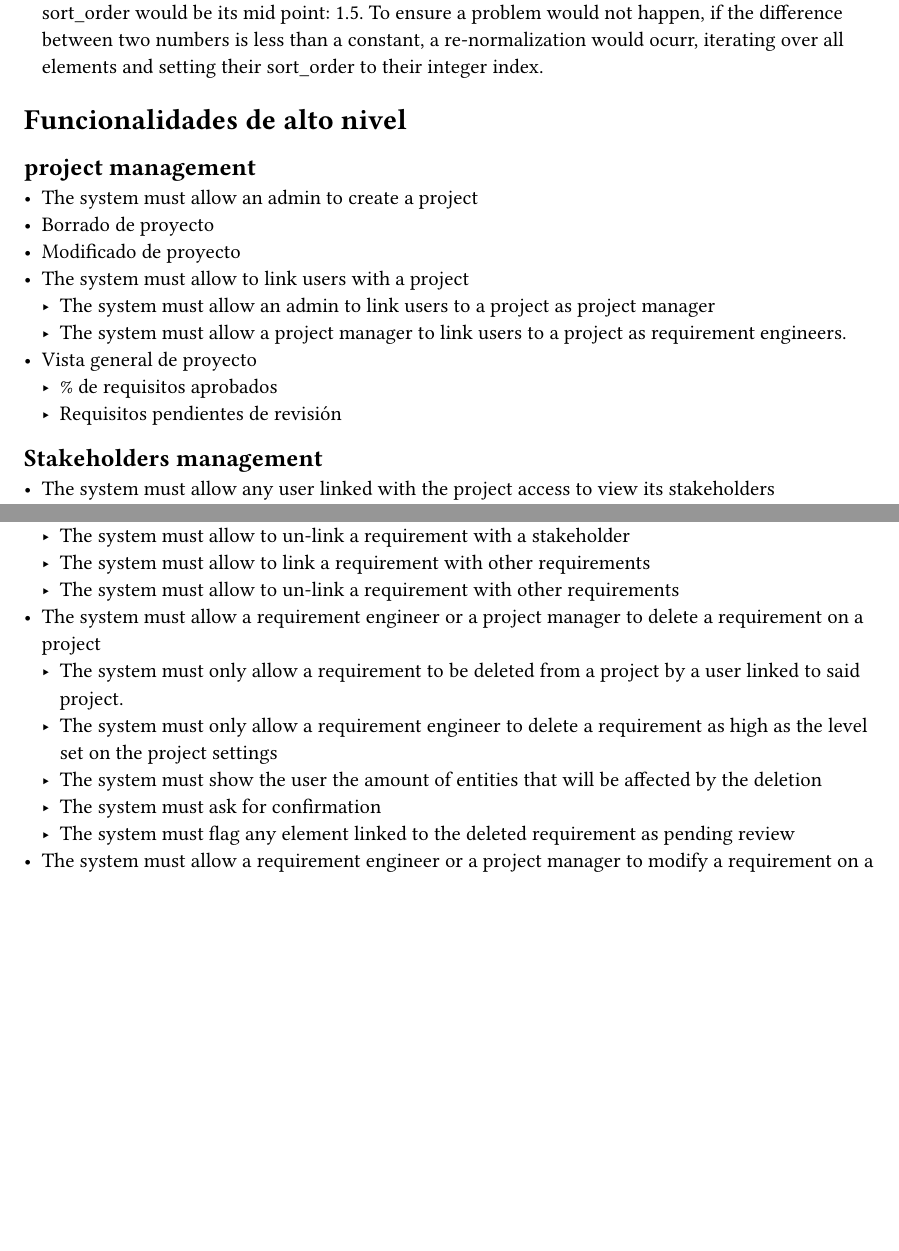
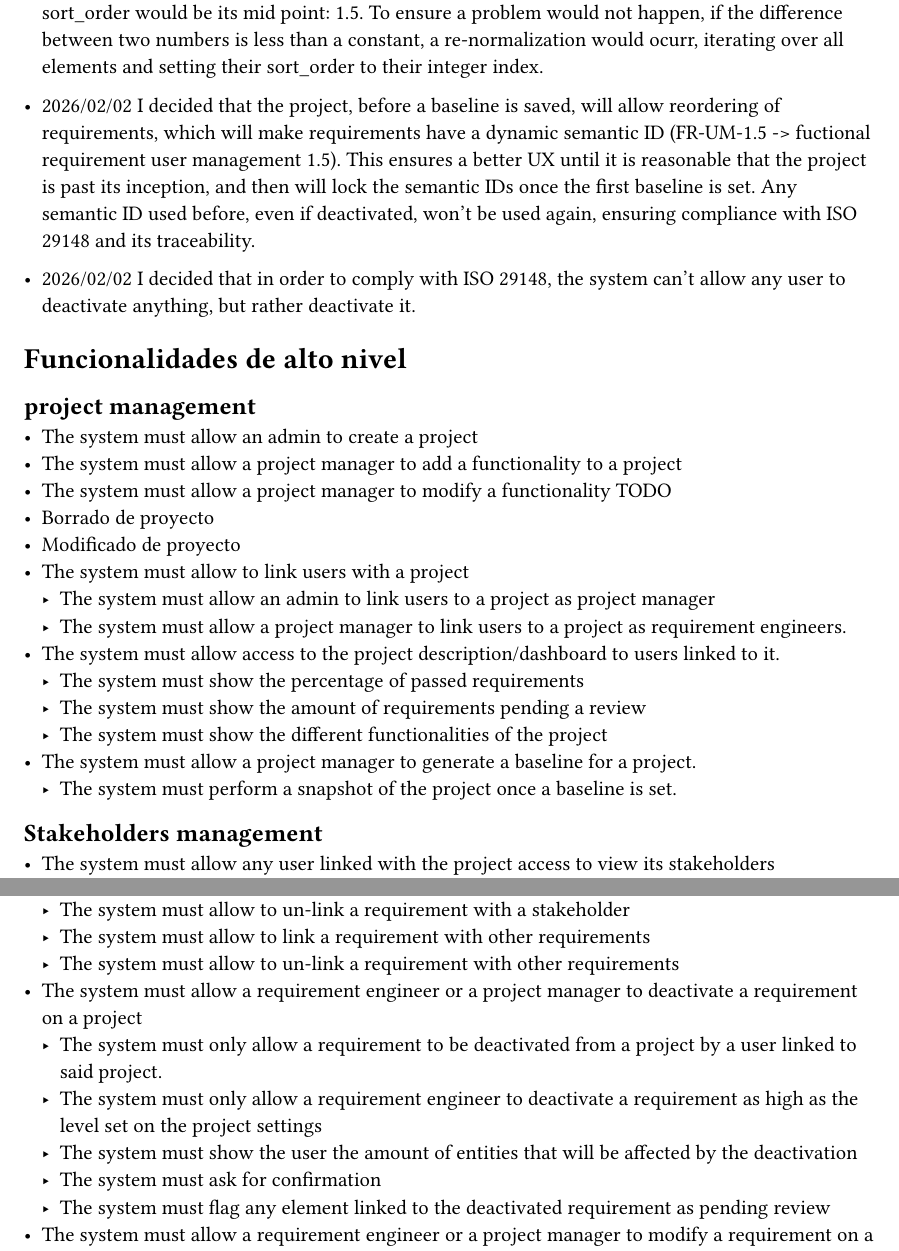
Before and after one commit to Y4vra/IRBoard, a Typst document (apuntes.typ): two parts of pages 2 and 4 of 6, joined at a grey line, cut so that both start at the same text, the shorter picture padded with empty space. Compiled offline with Typst 0.15.

Commit message:
feat: adds ISO 29148 support of traceability

```diff
--- a/apuntes.typ
+++ b/apuntes.typ
@@ -51,17 +51,25 @@ gateways Kong y Typhoon.
 
 - 2026/01/31 I decided that to ensure natural ordering for a better UX, the identifiers are calculated on the frontend virtually. To ensure a way to order, the entities will have both a UUID and a sort_order field, with float values. if an element were to be placed between element 1 and 2, its sort_order would be its mid point: 1.5. To ensure a problem would not happen, if the difference between two numbers is less than a constant, a re-normalization would ocurr, iterating over all elements and setting their sort_order to their integer index.
 
+- 2026/02/02 I decided that the project, before a baseline is saved, will allow reordering of requirements, which will make requirements have a dynamic semantic ID (FR-UM-1.5 -> fuctional requirement user management 1.5). This ensures a better UX until it is reasonable that the project is past its inception, and then will lock the semantic IDs once the first baseline is set. Any semantic ID used before, even if deactivated, won't be used again, ensuring compliance with ISO 29148 and its traceability.
+
+- 2026/02/02 I decided that in order to comply with ISO 29148, the system can't allow any user to deactivate anything, but rather deactivate it.
 = Funcionalidades de alto nivel
 == project management
 - The system must allow an admin to create a project
+- The system must allow a project manager to add a functionality to a project
+- The system must allow a project manager to modify a functionality TODO
 - Borrado de proyecto
 - Modificado de proyecto
 - The system must allow to link users with a project
   - The system must allow an admin to link users to a project as project manager
   - The system must allow a project manager to link users to a project as requirement engineers.
-- Vista general de proyecto
-  - % de requisitos aprobados
-  - Requisitos pendientes de revisión
+- The system must allow access to the project description/dashboard to users linked to it.
+  - The system must show the percentage of passed requirements
+  - The system must show the amount of requirements pending a review
+  - The system must show the different functionalities of the project
+- The system must allow a project manager to generate a baseline for a project.
+  - The system must perform a snapshot of the project once a baseline is set.
 == Stakeholders management
 - The system must allow any user linked with the project access to view its stakeholders
   - The system must show if a user is modifying a stakeholder
@@ -82,10 +90,10 @@ gateways Kong y Typhoon.
 - Linking
   - el sistema debe permitir asociar stakeholders a requisitos
   - el sistema debe permitir desasociar stakeholders de requisitos
-- The system must allow a project manager to delete a stakeholder from a project
-  - The system must only allow a requirement to be deleted from a project by a user linked to said project.
-  - The system must show the user the amount of entities affected by the deletion
-  - The system must ask for confirmation before deleting
+- The system must allow a project manager to deactivate a stakeholder from a project
+  - The system must only allow a requirement to be deactivated from a project by a user linked to said project.
+  - The system must show the user the amount of entities affected by the deactivations
+  - The system must ask for confirmation before deactivating
   - The system must flag all entities linked as pending review
 - Modifying a stakeholder
   - The system must deny editing a stakeholder to other users when one is doing so.
@@ -144,12 +152,12 @@ gateways Kong y Typhoon.
   - The system must allow to un-link a requirement with a stakeholder
   - The system must allow to link a requirement with other requirements
   - The system must allow to un-link a requirement with other requirements
-- The system must allow a requirement engineer or a project manager to delete a requirement on a project
-  - The system must only allow a requirement to be deleted from a project by a user linked to said project.
-  - The system must only allow a requirement engineer to delete a requirement as high as the level set on the project settings
-  - The system must show the user the amount of entities that will be affected by the deletion
+- The system must allow a requirement engineer or a project manager to deactivate a requirement on a project
+  - The system must only allow a requirement to be deactivated from a project by a user linked to said project.
+  - The system must only allow a requirement engineer to deactivate a requirement as high as the level set on the project settings
+  - The system must show the user the amount of entities that will be affected by the deactivation
   - The system must ask for confirmation
-  - The system must flag any element linked to the deleted requirement as pending review
+  - The system must flag any element linked to the deactivated requirement as pending review
 - The system must allow a requirement engineer or a project manager to modify a requirement on a project
   - The system must only allow modifying a requirement of a project by a user linked to said project.
   - The system must only allow a requirement engineer to modify a requirement as high as the level set on the project settings
```
Also changed, not shown: apuntes.typ (11 more changed lines).
